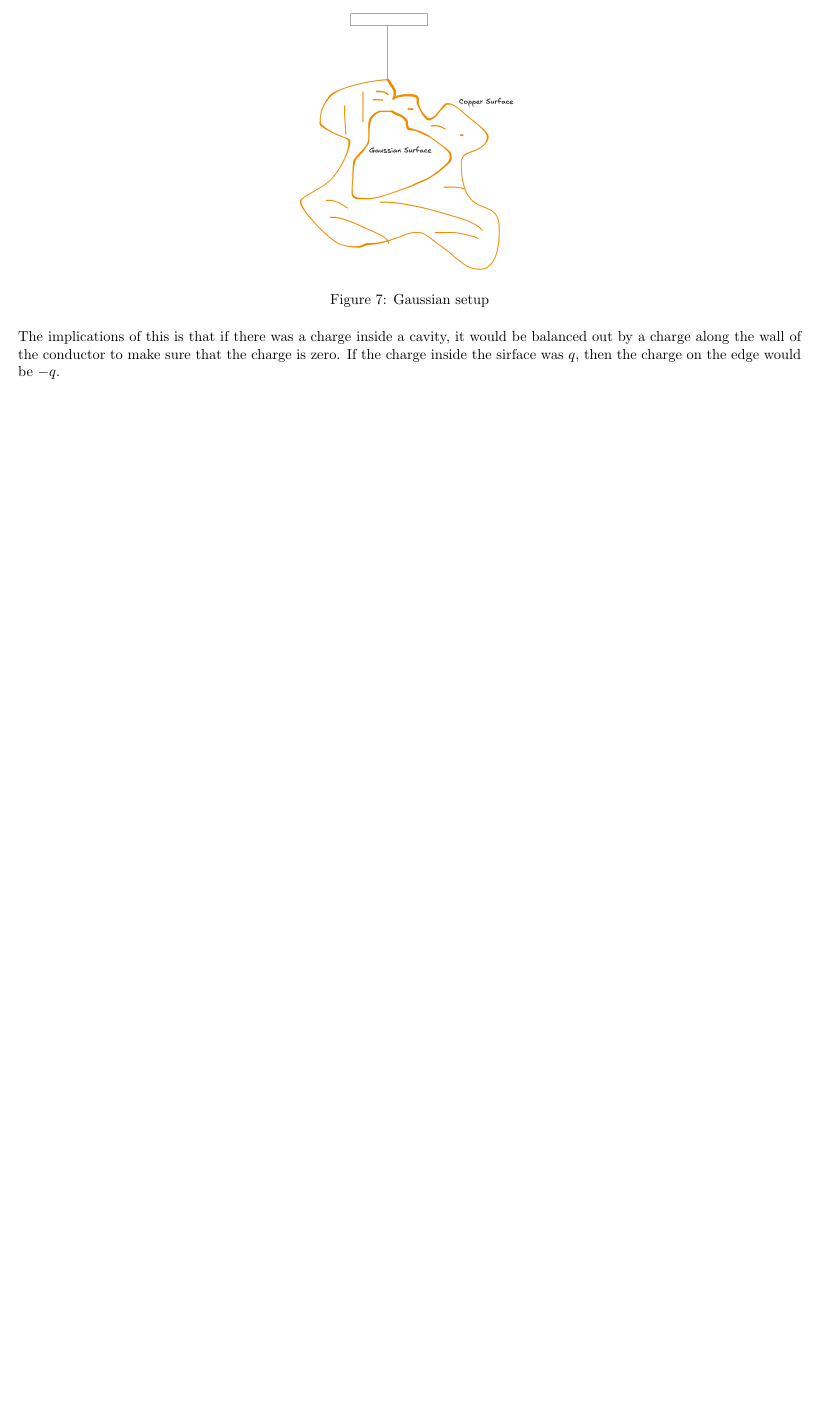
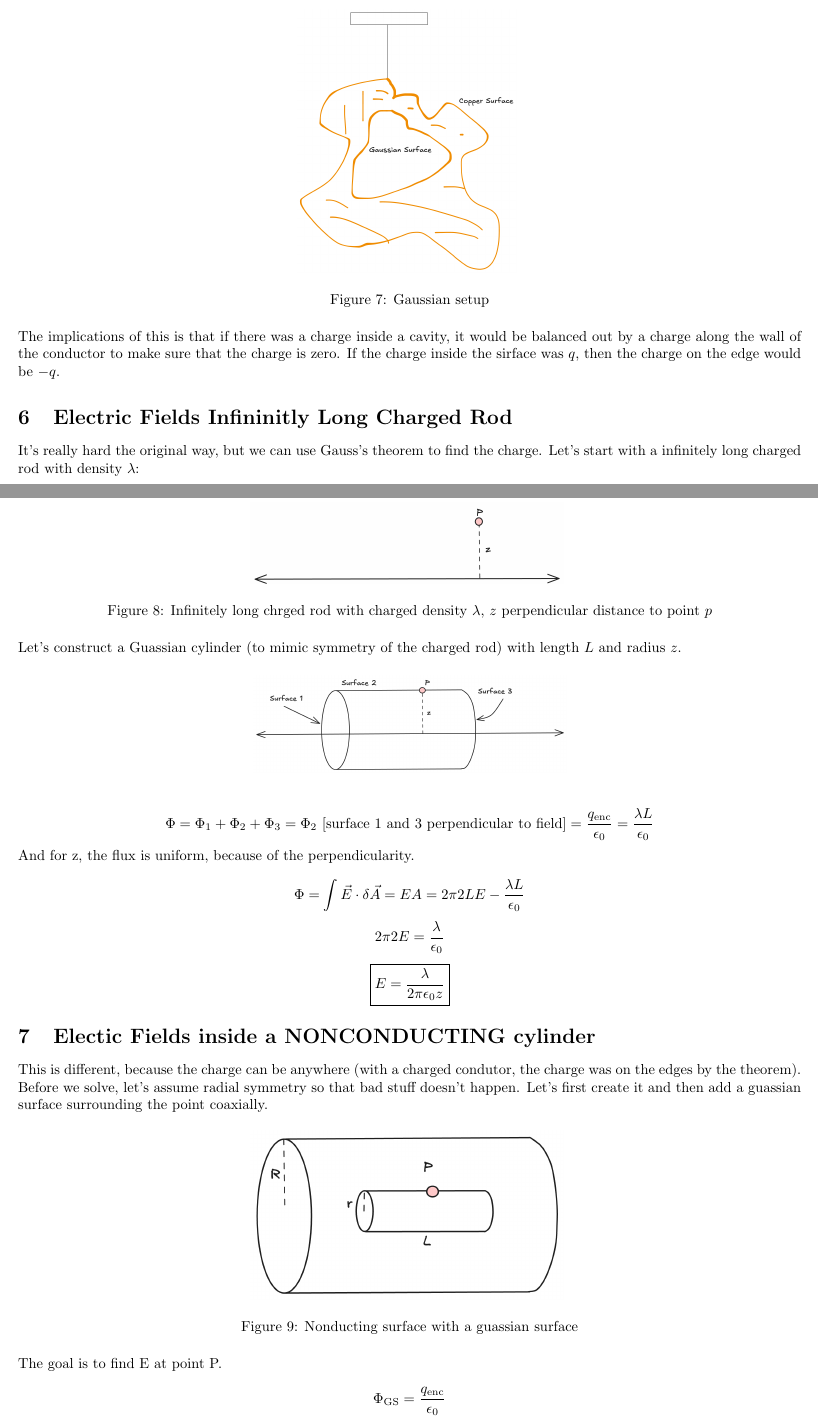
Before and after one commit to Elias2660/PhysicsCNotes, a LaTeX document (Potentials.tex): part of page 6 of 6 before the commit and two parts of pages 6 and 7 of 8 after it, the two joined at a grey line, cut so that both start at the same text, the shorter picture padded with empty space. Compiled offline with pdfLaTeX.

Commit message:
add work for noncondution surfaces and infinitely long charged rods

```diff
--- a/Potentials.tex
+++ b/Potentials.tex
@@ -240,3 +240,41 @@ An acceleration means that there would be not at equilbrium, which is definition
 
 The implications of this is that if there was a charge inside a cavity, it would be balanced out by a charge along the wall of the conductor to make sure that the charge is zero. If the charge inside the sirface was $q$, then the charge on the edge would be  $-q$.
 
+\section{Electric Fields Infininitly Long Charged Rod}
+
+It's really hard the original way, but we can use Gauss's theorem to find the charge. Let's start with a infinitely long charged rod with density $\lambda$:
+
+\begin{figure}[H]
+    \centering
+    \includegraphics[width=0.4\textwidth]{figures/InfiniteLongChargedRod.png}
+    \caption{Infinitely long chrged rod with charged density $\lambda$, $z$ perpendicular distance to point $p$}
+\end{figure}
+
+Let's construct a Guassian cylinder (to mimic symmetry of the charged rod) with length $L$ and radius $z$.
+
+\begin{figure}[H]
+    \centering
+    \includegraphics[width=0.4\textwidth]{figures/GuassianSurfaceInfiniteRod.png}
+\end{figure}
+
+$$\Phi = \Phi_1 + \Phi_2 + \Phi_3 = \Phi_2 \text{ [surface 1 and 3 perpendicular to field]} = \frac{q_{\text{enc}}}{\epsilon_0} = \frac{\lambda L}{\epsilon_0}$$
+
+And for z, the flux is uniform, because of the perpendicularity.
+
+$$\Phi = \int \vec{E} \cdot \delta \vec{A} = EA = 2\pi 2 L E - \frac{\lambda L}{\epsilon_0}$$
+$$2\pi2E = \frac{\lambda}{\epsilon_0}$$
+$$\boxed{E = \frac{\lambda}{2 \pi \epsilon_0 z}}$$
+
+\section{Electic Fields inside a NONCONDUCTING cylinder}
+
+This is different, because the charge can be anywhere (with a charged condutor, the charge was on the edges by the theorem). Before we solve, let's assume radial symmetry so that bad stuff doesn't happen. Let's first create it and then add a guassian surface surrounding the point coaxially.
+
+\begin{figure}[H]
+    \centering
+    \includegraphics[width=0.4\textwidth]{figures/NonconductingCylinder.png}
+    \caption{Nonducting surface with a guassian surface}
+\end{figure}
+
+The goal is to find E at point P.
+
+$$\Phi_{\text{GS}} = \frac{q_{\text{enc}}}{\epsilon_0}$$
@@ -242,0 +291 @@ The implications of this is that if there was a charge inside a cavity, it would
+$$2 \pi r L E = \frac{1}{\epsilon_0} \int \rho \delta V = \pi r^2 L \frac{\rho}{\epsilon_0} $$
```
Also changed, not shown: Potentials.pdf, figures/EvRforNonconductionshells.png (added), figures/GuassianSurfaceInfiniteRod.png (added), figures/InfiniteLongChargedRod.png (added), figures/NonconductingCylinder.png (added), Potentials.tex (25 more changed lines).
